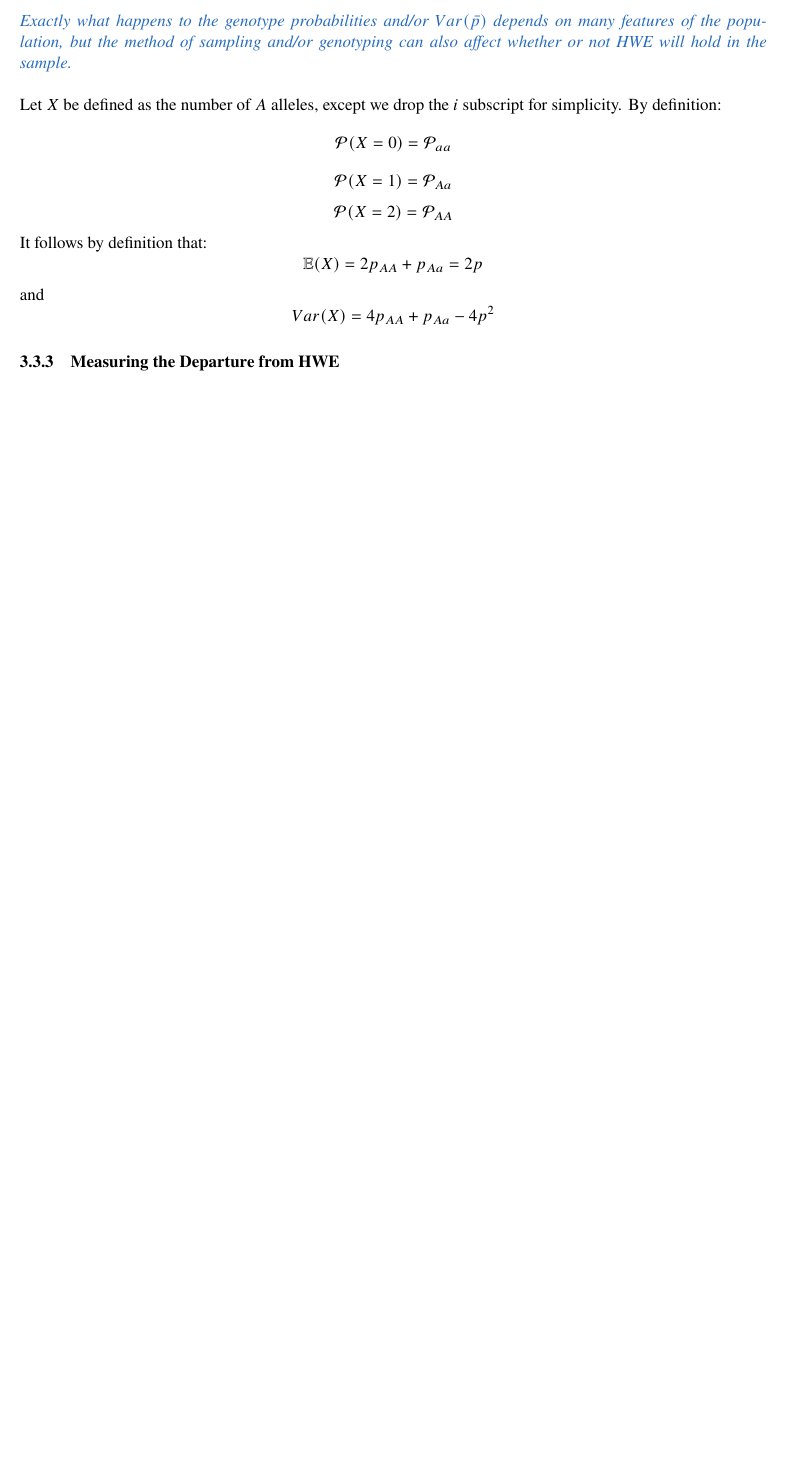
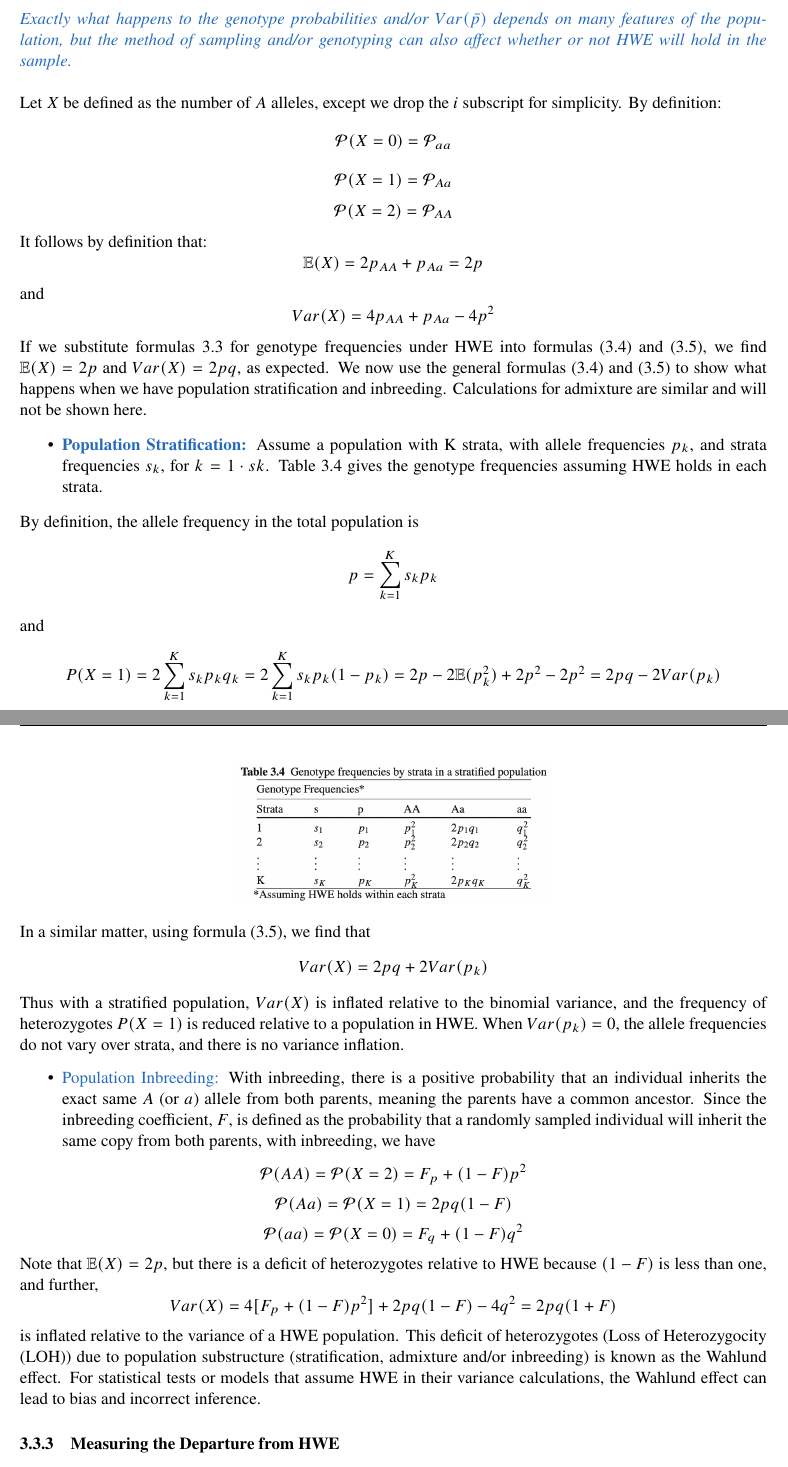
Before and after one commit to vivian-xiong-107/fundamental-stat-genetics, a LaTeX document (main.tex): part of page 17 of 17 before the commit and two parts of pages 17 and 18 of 18 after it, the two joined at a grey line, cut so that both start at the same text, the shorter picture padded with empty space. Compiled offline with pdfLaTeX.

Commit message:
Updates from Overleaf

```diff
--- a/main.tex
+++ b/main.tex
@@ -727,5 +727,41 @@ and
 $$
 Var(X) = 4p_{AA} + p_{Aa} - 4p^2
 $$
-
+If we substitute formulas 3.3 for genotype frequencies under HWE into formulas (3.4) and (3.5), we find $\mathbb{E}(X) = 2p$ and $Var(X) = 2pq$, as expected. We now use the general formulas (3.4) and (3.5) to show what happens when we have population stratification and inbreeding. Calculations for admixture are similar and will not be shown here.
+\begin{itemize}
+    \item \textbf{\textcolor{NavyBlue}{Population Stratification: }}Assume a population with K strata, with allele frequencies $p_k$, and strata frequencies $s_k$, for $k = 1\cdot sk$. Table 3.4 gives the genotype frequencies assuming HWE holds in each strata.
+\end{itemize}
+By definition, the allele frequency in the total population is
+$$
+p = \sum^K_{k=1} s_k p_k
+$$
+and
+$$
+P(X=1) = 2\sum^K_{k=1} s_k p_k q_k = 2\sum^K_{k=1}s_k p_k (1-p_k) = 2p - 2\mathbb{E}(p_k^2) + 2p^2 - 2p^2 = 2pq - 2 Var(p_k)
+$$
+\begin{center}
+\includegraphics[scale=0.5]{table3.png}
+\end{center}
+In a similar matter, using formula (3.5), we find that
+$$
+Var(X) = 2pq + 2 Var(p_k)
+$$
+Thus with a stratified population, $Var(X)$ is inflated relative to the binomial variance, and the frequency of heterozygotes $P(X = 1)$ is reduced relative to a population in HWE. When $Var(p_k) = 0$, the allele frequencies do not vary over strata, and there is no variance inflation.
+\begin{itemize}
+    \item \textcolor{NavyBlue}{Population Inbreeding: }With inbreeding, there is a positive probability that an individual inherits the exact same $A$ (or $a$) allele from both parents, meaning the parents have a common ancestor. Since the inbreeding coefficient, $F$, is defined as the probability that a randomly sampled individual will inherit the same copy from both parents, with inbreeding, we have
+\end{itemize}
+$$
+\mathcal{P}(AA) = \mathcal{P}(X=2) = F_p+ (1-F)p^2
+$$
+$$
+\mathcal{P}(Aa) = \mathcal{P}(X=1) = 2pq(1-F)
+$$
+$$
+\mathcal{P}(aa) = \mathcal{P}(X=0) = F_q+ (1-F)q^2
+$$
+Note that $\mathbb{E}(X)=2p$, but there is a deficit of heterozygotes relative to HWE because $(1-F)$ is less than one, and further,
+$$
+Var(X) = 4[F_p+(1-F)p^2]+2pq (1-F)-4q^2 = 2pq(1+F)
+$$
+is inflated relative to the variance of a HWE population. This deficit of heterozygotes (Loss of Heterozygocity (LOH)) due to population substructure (stratification, admixture and/or inbreeding) is known as the Wahlund effect. For statistical tests or models that assume HWE in their variance calculations, the Wahlund effect can lead to bias and incorrect inference.
 \subsubsection{Measuring the Departure from HWE}
```
Also changed, not shown: table3.png (added), main.tex (33 more changed lines).
